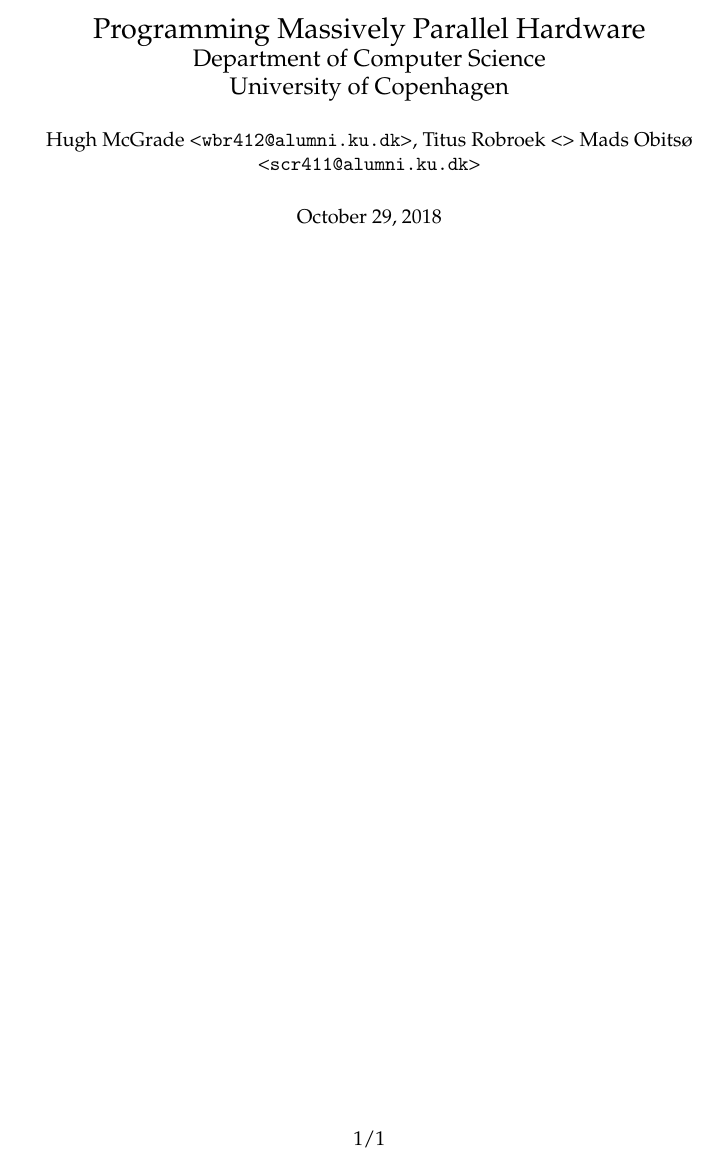
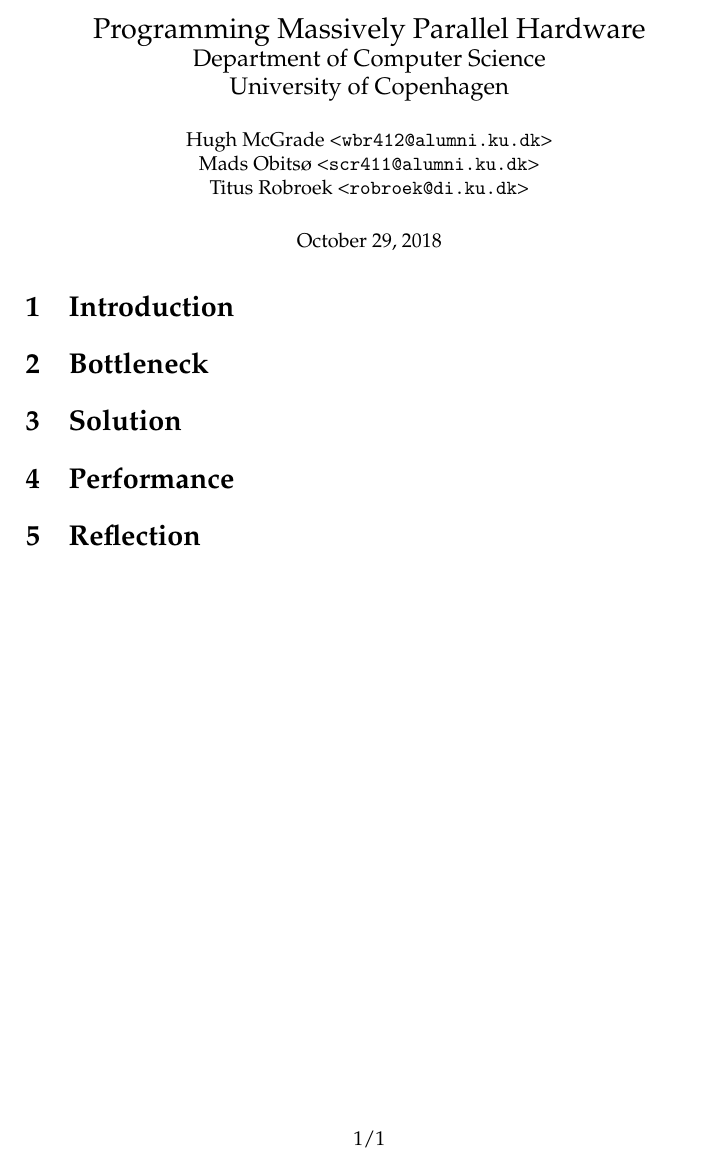
Before and after one commit to Sipondo/PMPH_parallel_woody, a LaTeX document (report/report.tex): part of the page, cut so that both start at the same text. Compiled offline with pdfLaTeX.

Commit message:
email adress

```diff
--- a/report/report.tex
+++ b/report/report.tex
@@ -2,10 +2,10 @@
 \usepackage{pmph_proj}
 \header{%
   assignment={Making Woody Parallel},%
-  authors={Hugh McGrade <\texttt{wbr412@alumni.ku.dk}>,
-    Titus Robroek <\texttt{}>
-    Mads Obitsø <\texttt{scr411@alumni.ku.dk}>},%
-  shortAuthors={\texttt{Robroek, McGrade, Obitsø}},%
+  authors={Hugh McGrade <\texttt{wbr412@alumni.ku.dk}>\\
+    Mads Obitsø <\texttt{scr411@alumni.ku.dk}>\\
+    Titus Robroek <\texttt{robroek@di.ku.dk}>},%
+  shortAuthors={\texttt{McGrade, Obitsø, Robroek}},%
   date={\today}
 }
 
@@ -13,5 +13,14 @@
 \begin{document}
 \maketitle
 
+\section{Introduction}
+
+\section{Bottleneck}
+
+\section{Solution}
+
+\section{Performance}
+
+\section{Reflection}
 
 \end{document}
```
Also changed, not shown: 1 other file.
